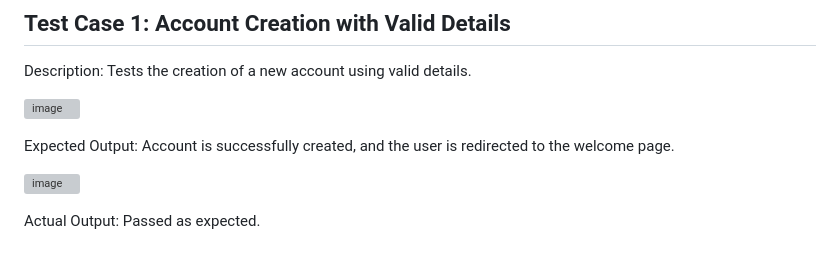
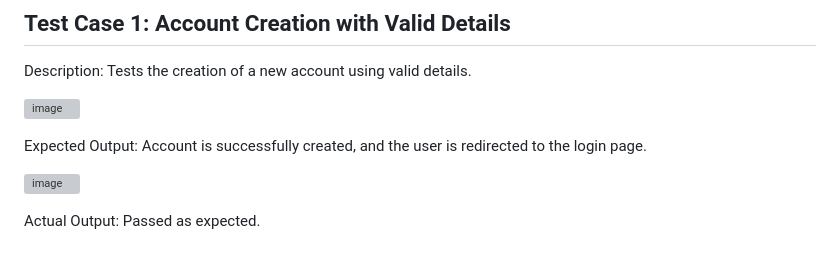
Before and after one commit to yamini68/Login-Automation, a Markdown page: README.md, the part around the change. Drawn GitHub-style; grey boxes are pictures that could not be loaded.

```diff
--- a/README.md
+++ b/README.md
@@ -33,7 +33,7 @@ Description: Tests the creation of a new account using valid details.
 
 ![image](https://github.com/user-attachments/assets/6fc4e61a-2b7a-4259-aa9c-afee2ea896c9)
 
-Expected Output: Account is successfully created, and the user is redirected to the welcome page.
+Expected Output: Account is successfully created, and the user is redirected to the login page.
 
 ![image](https://github.com/user-attachments/assets/8dfacd33-10aa-4300-a590-640d038f1e7d)
 
```
